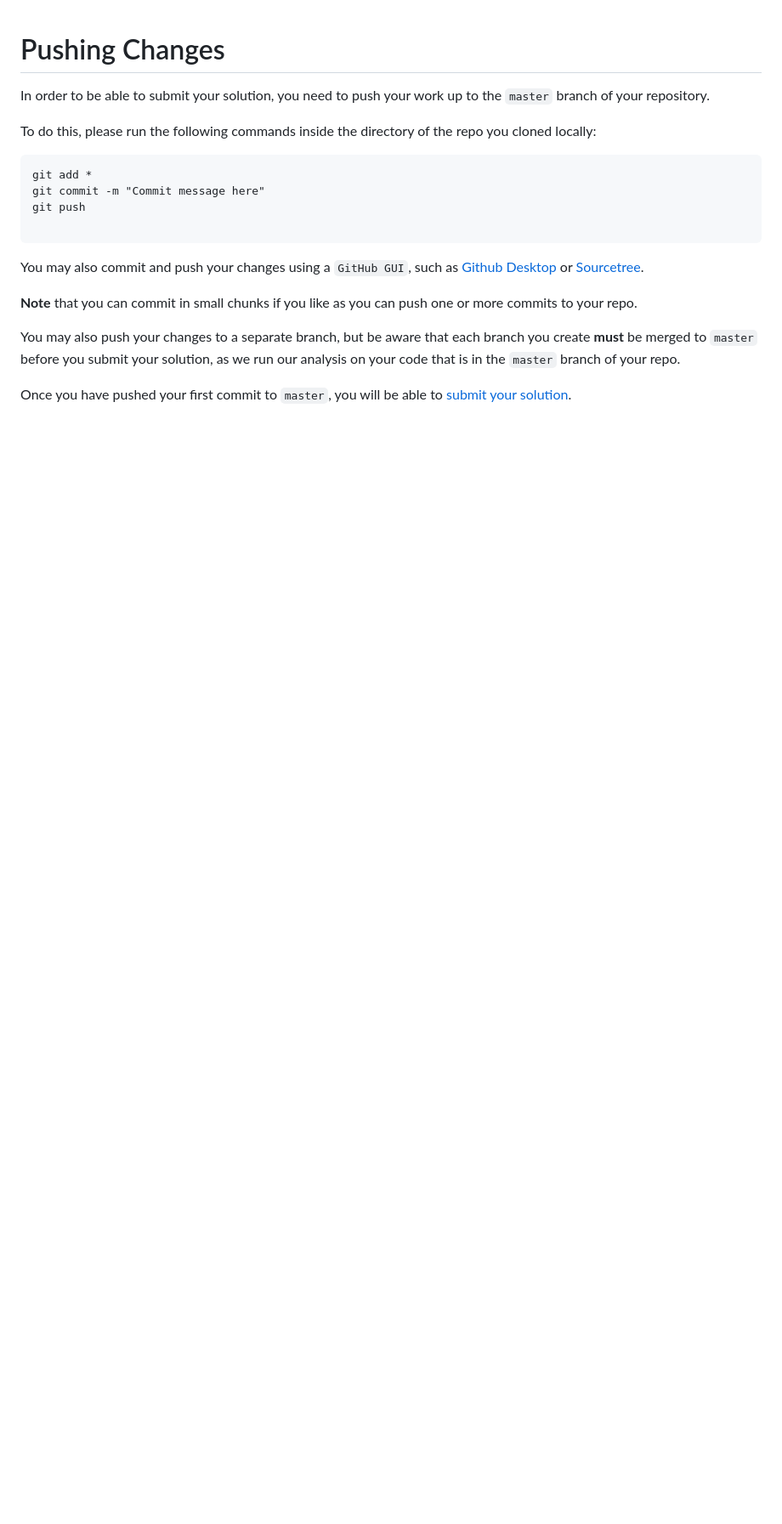
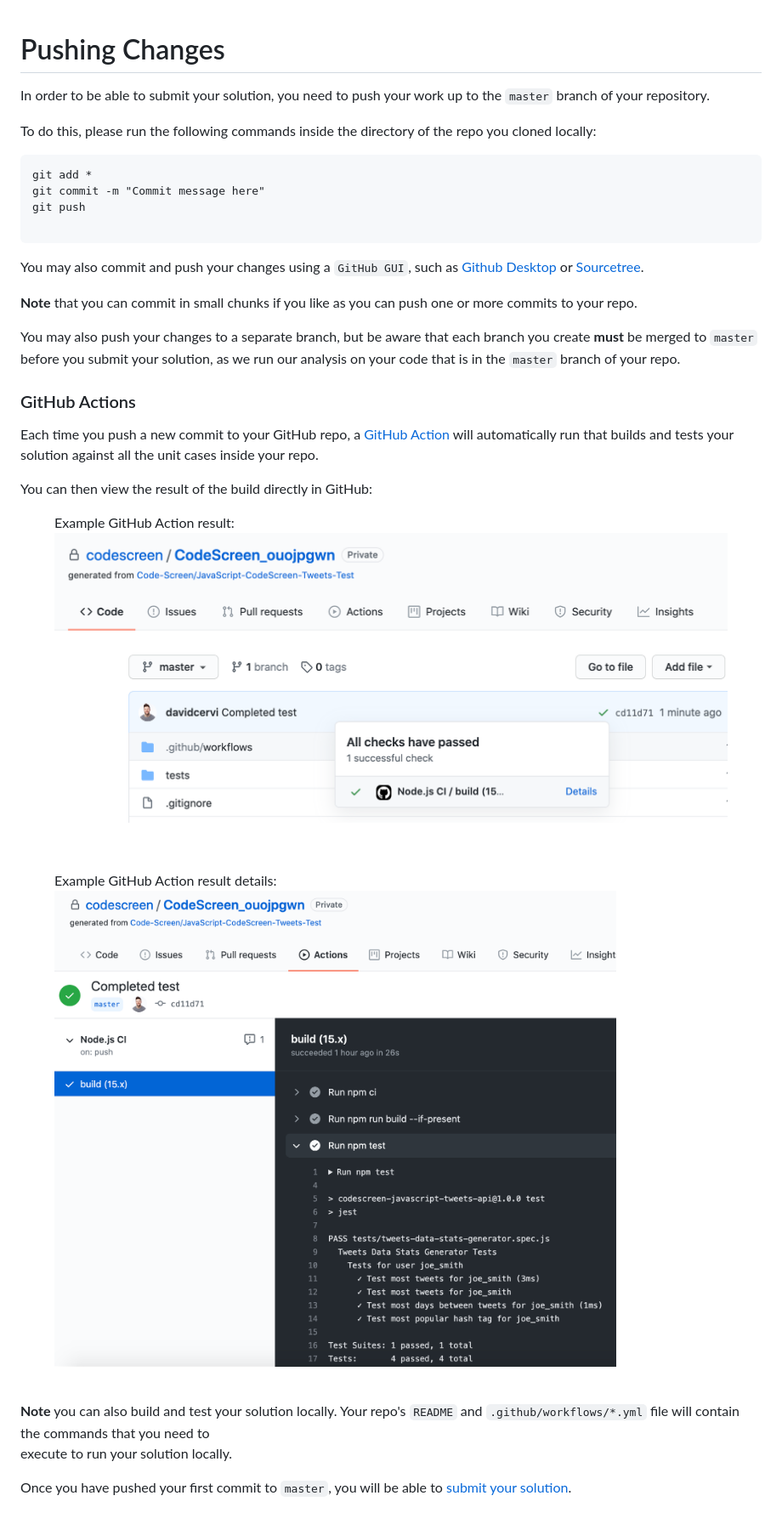
Before and after one commit to Code-Screen/candidates, a Markdown page: docs/pushingChanges.md, the part around the change. Shown: that part at 85% size. Rendered like a GitHub page; pictures changed too: docs/githubActions1.png (added), docs/githubActions2.png (added); blank space fills up the shorter version.

Commit message:
Added GitHub Actions section to Pushing Changes doc

```diff
--- a/docs/pushingChanges.md
+++ b/docs/pushingChanges.md
@@ -19,4 +19,28 @@ or <a href="https://www.sourcetreeapp.com/" target="_blank">Sourcetree</a>.
 You may also push your changes to a separate branch, but be aware that each branch you create **must** be merged to `master` before you submit your solution,
 as we run our analysis on your code that is in the `master` branch of your repo.
 
+### GitHub Actions
+
+Each time you push a new commit to your GitHub repo, a <a href="https://github.com/features/actions" target="_blank">GitHub Action</a> will automatically run that builds and tests your solution against all the unit cases inside your repo.
+
+You can then view the result of the build directly in GitHub:
+
+<figure>
+  <figcaption style="font-style: italic; font-weight: bold">Example GitHub Action result:</figcaption>
+  </br>
+  <img style="max-width: 50%;" src="githubActions1.png" alt="Example GitHub Action result"/>
+</figure>
+
+<br>
+
+<figure>
+  <figcaption style="font-style: italic; font-weight: bold">Example GitHub Action result details:</figcaption>
+  </br>
+  <img style="max-width: 50%;" src="githubActions2.png" alt="Example GitHub Action result details"/>
+</figure>
+
+<br>
+
+**Note** you can also build and test your solution locally. Your repo's `README` and `.github/workflows/*.yml` file will contain the commands that you need to <br> execute to run your solution locally.
+
 Once you have pushed your first commit to `master`, you will be able to <a href="#submittingSolution.md">submit your solution</a>.
```
